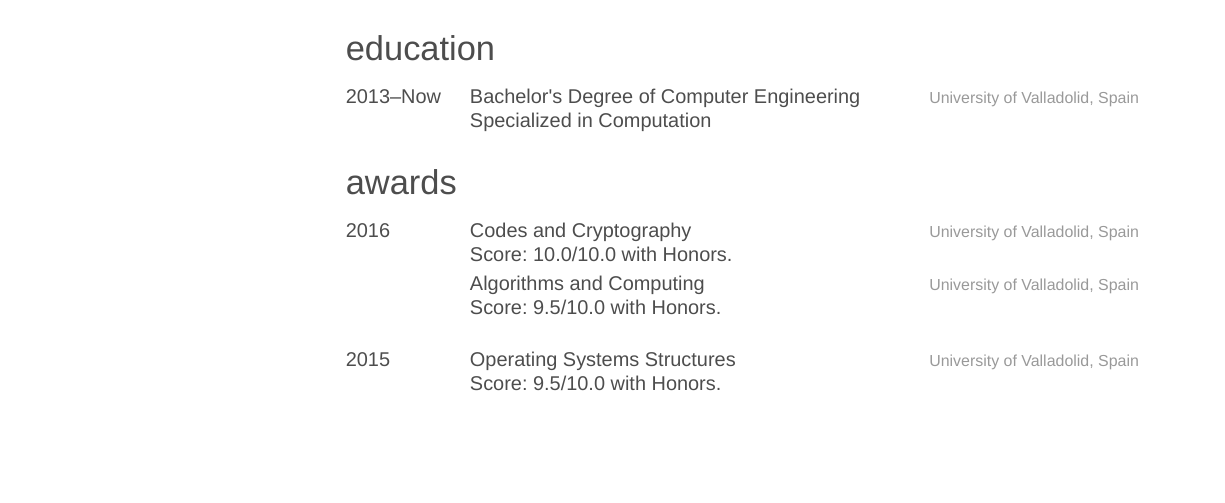
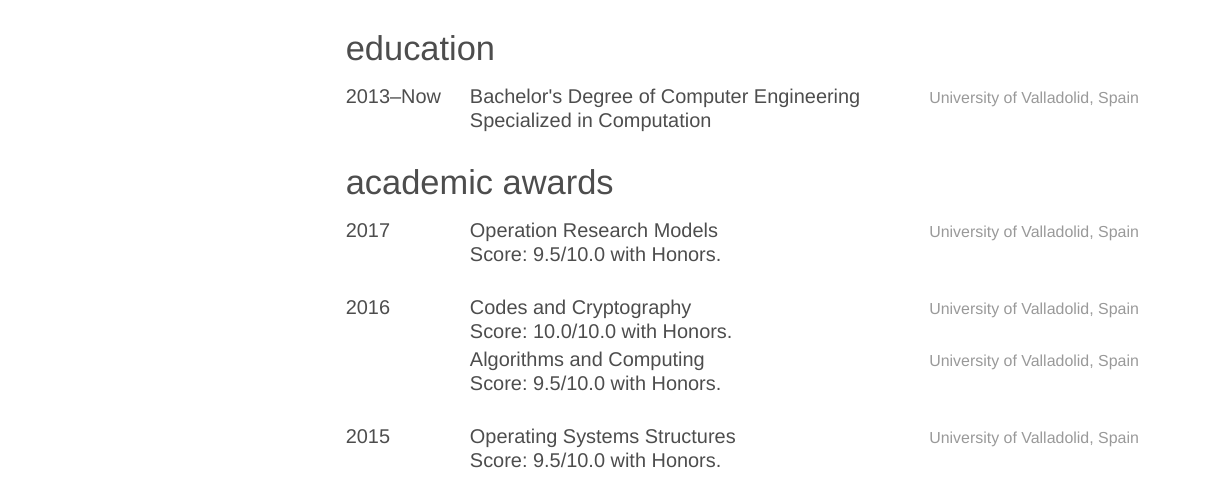
Before and after one commit to garciparedes/curriculum-vitae, a LaTeX CV (garciparedes-cv.tex): part of the page, cut so that both start at the same text, the shorter picture padded with empty space. Compiled offline with XeLaTeX; a missing font is replaced by an installed copy or a similar font.

Commit message:
Added MIO score

```diff
--- a/garciparedes-cv.tex
+++ b/garciparedes-cv.tex
@@ -136,10 +136,17 @@
 %	AWARDS SECTION
 %-------------------------------------------------------------------------------
 
-    \section{awards}
+    \section{academic awards}
 
         \begin{entrylist}
 
+            \entry
+            {2017}
+            {Operation Research Models}
+            {University of Valladolid, Spain}
+            {Score: 9.5/10.0 with Honors.}
+
+            \\
             \entry
             {2016}
             {Codes and Cryptography}
```
Also changed, not shown: garciparedes-cv.pdf.
